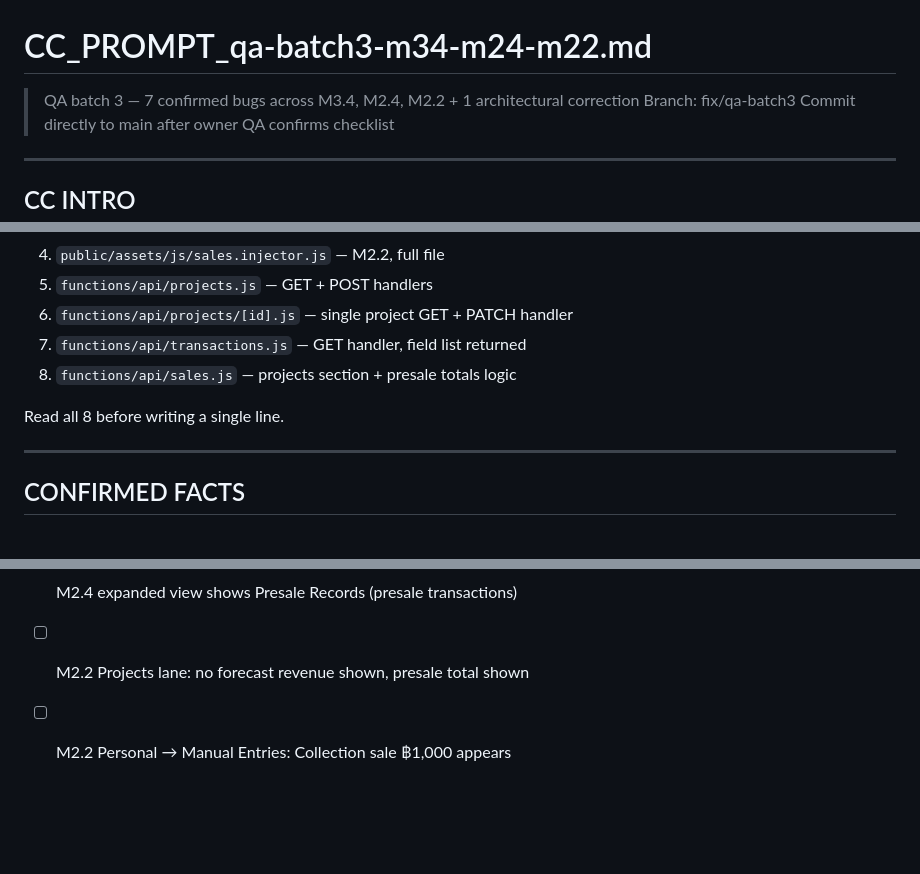
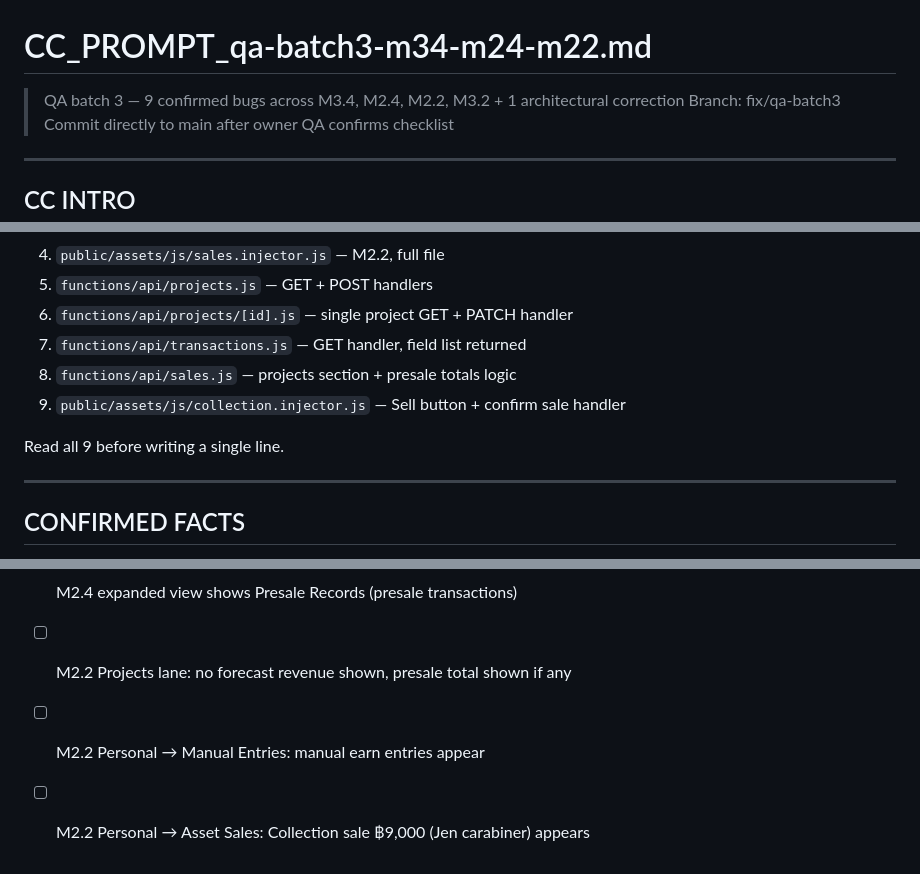
Before and after one commit to Csmittee/chaijohn-personal, a Markdown page: CC_PROMPT_qa-batch3-m34-m24-m22.md, 3 parts joined by grey strips. GitHub-like rendering; blank space fills up the shorter version.

```diff
--- a/CC_PROMPT_qa-batch3-m34-m24-m22.md
+++ b/CC_PROMPT_qa-batch3-m34-m24-m22.md
@@ -1,5 +1,5 @@
 # CC_PROMPT_qa-batch3-m34-m24-m22.md
-> QA batch 3 — 7 confirmed bugs across M3.4, M2.4, M2.2 + 1 architectural correction
+> QA batch 3 — 9 confirmed bugs across M3.4, M2.4, M2.2, M3.2 + 1 architectural correction
 > Branch: fix/qa-batch3
 > Commit directly to main after owner QA confirms checklist
 
@@ -35,8 +35,9 @@ Read these files fresh from repo in this order:
 6. `functions/api/projects/[id].js` — single project GET + PATCH handler
 7. `functions/api/transactions.js` — GET handler, field list returned
 8. `functions/api/sales.js` — projects section + presale totals logic
+9. `public/assets/js/collection.injector.js` — Sell button + confirm sale handler
 
-Read all 8 before writing a single line.
+Read all 9 before writing a single line.
 
 ---
 
@@ -320,5 +357,6 @@ Merge to main after owner confirms:
 - [ ] M3.4 buttons: only Edit + Open Finance (if not opened) + Send to Sales (if not sent)
 - [ ] M2.4 expanded view shows Budget Cards (resources from Airtable)
 - [ ] M2.4 expanded view shows Presale Records (presale transactions)
-- [ ] M2.2 Projects lane: no forecast revenue shown, presale total shown
-- [ ] M2.2 Personal → Manual Entries: Collection sale ฿1,000 appears
+- [ ] M2.2 Projects lane: no forecast revenue shown, presale total shown if any
+- [ ] M2.2 Personal → Manual Entries: manual earn entries appear
+- [ ] M2.2 Personal → Asset Sales: Collection sale ฿9,000 (Jen carabiner) appears
```
Also changed, not shown: other parts of CC_PROMPT_qa-batch3-m34-m24-m22.md (+38 -2 lines).
